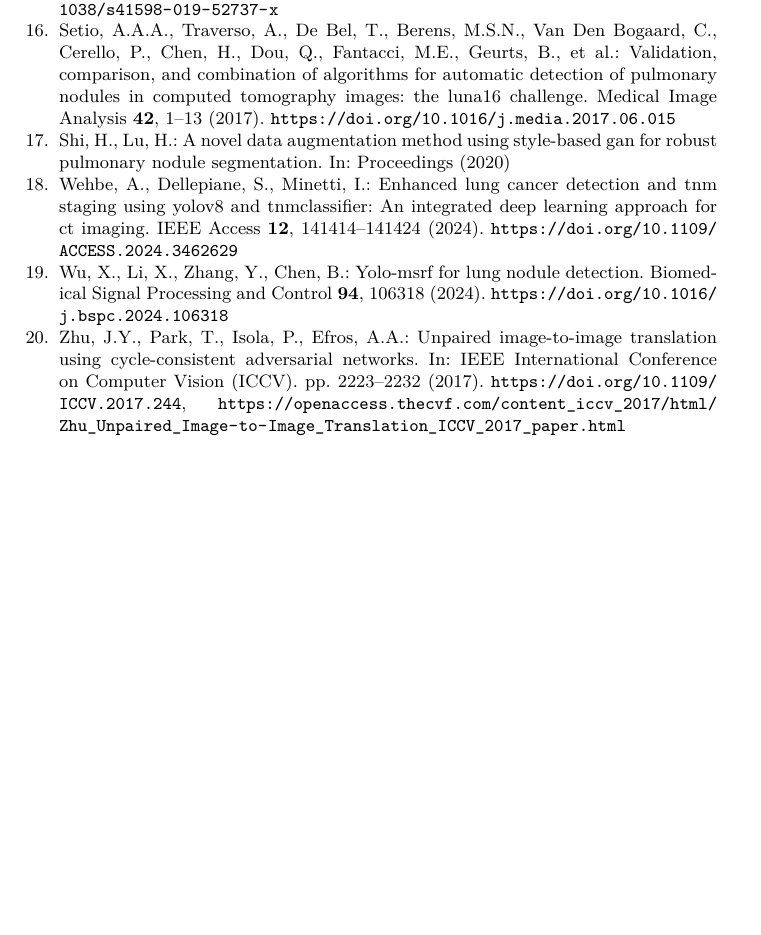
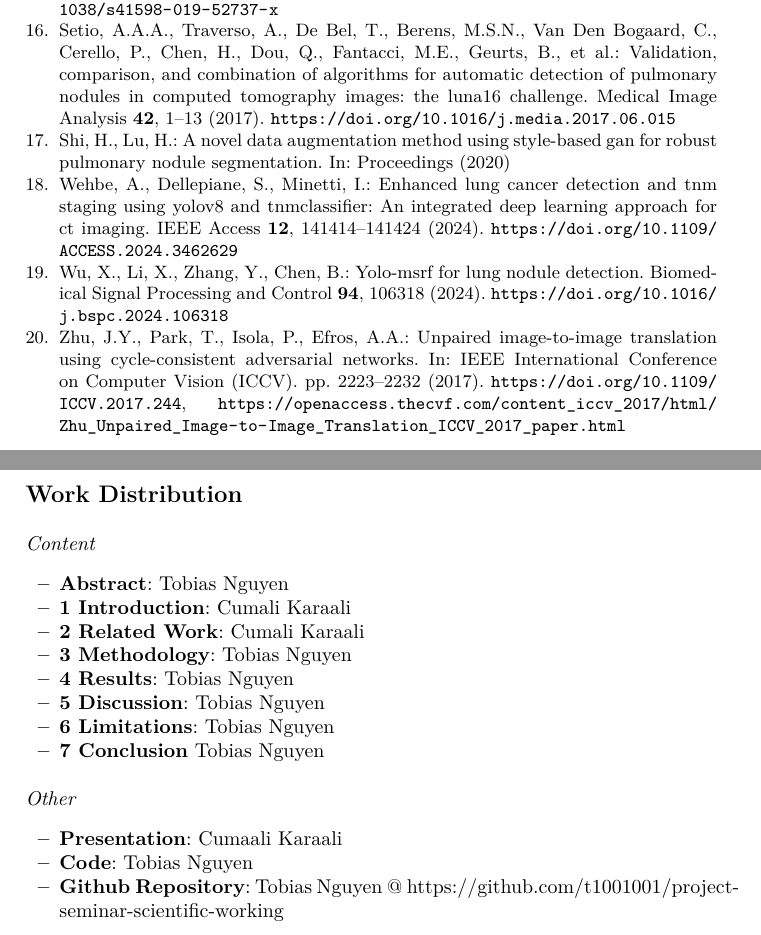
Before and after one commit to t1001001/project-seminar-scientific-working, a LaTeX thesis (latex/main.tex, which reads latex/08-work-distribution.tex): part of page 10 of 10 before the commit and two parts of pages 10 and 11 of 11 after it, the two joined at a grey line, cut so that both start at the same text, the shorter picture padded with empty space. Compiled offline with pdfLaTeX.

Commit message:
Added work distribution

```diff
--- /dev/null
+++ b/latex/08-work-distribution.tex
@@ -0,0 +1,18 @@
+\section*{Work Distribution}
+\paragraph{Content}
+\begin{itemize}
+    \item \textbf{Abstract}: Tobias Nguyen
+    \item \textbf{1 Introduction}: Cumali Karaali
+    \item \textbf{2 Related Work}: Cumali Karaali
+    \item \textbf{3 Methodology}: Tobias Nguyen
+    \item \textbf{4 Results}: Tobias Nguyen
+    \item \textbf{5 Discussion}: Tobias Nguyen
+    \item \textbf{6 Limitations}: Tobias Nguyen
+    \item \textbf{7 Conclusion} Tobias Nguyen
+\end{itemize}
+\paragraph{Other}
+\begin{itemize}
+    \item \textbf{Presentation}: Cumaali Karaali
+    \item \textbf{Code}: Tobias Nguyen
+    \item \textbf{Github Repository}: Tobias Nguyen @ https://github.com/t1001001/project-seminar-scientific-working
+\end{itemize}
```
Also changed, not shown: latex/main.tex (+3 -0 lines).
